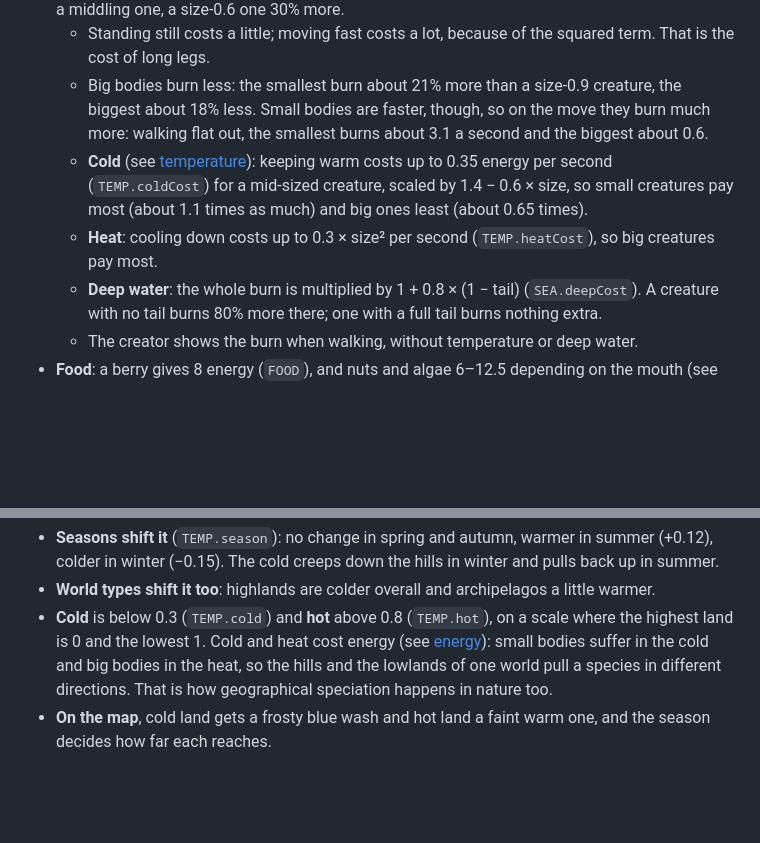
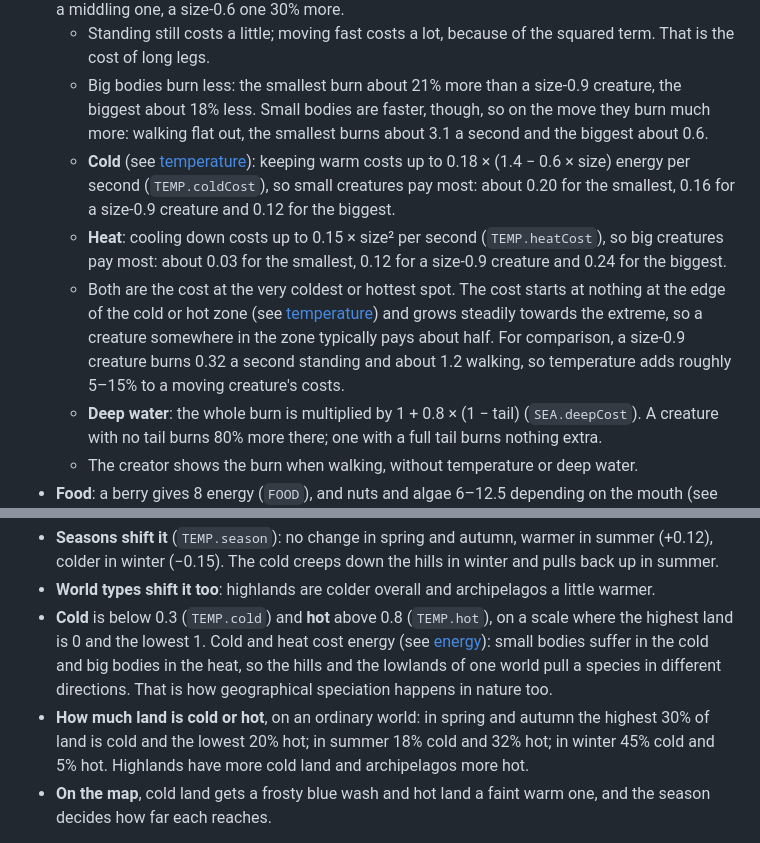
Before and after one commit to sam-sheridan/evoquest, a Markdown page: README.md, 2 parts joined by grey strips. Drawn GitHub-style; blank space fills up the shorter version.

Commit message:
README: correct cold and heat costs to match the game, and add how much land is cold or hot each season
Co-Authored-By: Claude Opus 5.5 <noreply@anthropic.com>
Claude-Session: https://claude.ai/code/session_011ZnnLdb1BDs3qyHaw8PBGq

```diff
--- a/README.md
+++ b/README.md
@@ -324,10 +324,15 @@ Traits are then held inside their allowed ranges. `VAR` scales body-trait variat
   - Big bodies burn less: the smallest burn about 21% more than a size-0.9 creature, the biggest about 18% less.
     Small bodies are faster, though, so on the move they burn much more: walking flat out, the smallest burns
     about 3.1 a second and the biggest about 0.6.
-  - **Cold** (see [temperature](#temperature)): keeping warm costs up to 0.35 energy per second (`TEMP.coldCost`)
-    for a mid-sized creature, scaled by 1.4 − 0.6 × size, so small creatures pay most (about 1.1 times as much)
-    and big ones least (about 0.65 times).
-  - **Heat**: cooling down costs up to 0.3 × size² per second (`TEMP.heatCost`), so big creatures pay most.
+  - **Cold** (see [temperature](#temperature)): keeping warm costs up to 0.18 × (1.4 − 0.6 × size) energy per
+    second (`TEMP.coldCost`), so small creatures pay most: about 0.20 for the smallest, 0.16 for a size-0.9
+    creature and 0.12 for the biggest.
+  - **Heat**: cooling down costs up to 0.15 × size² per second (`TEMP.heatCost`), so big creatures pay most: about
+    0.03 for the smallest, 0.12 for a size-0.9 creature and 0.24 for the biggest.
+  - Both are the cost at the very coldest or hottest spot. The cost starts at nothing at the edge of the cold or hot
+    zone (see [temperature](#temperature)) and grows steadily towards the extreme, so a creature somewhere in the
+    zone typically pays about half. For comparison, a size-0.9 creature burns 0.32 a second standing and about 1.2
+    walking, so temperature adds roughly 5–15% to a moving creature's costs.
   - **Deep water**: the whole burn is multiplied by 1 + 0.8 × (1 − tail) (`SEA.deepCost`). A creature with no
     tail burns 80% more there; one with a full tail burns nothing extra.
   - The creator shows the burn when walking, without temperature or deep water.
@@ -576,6 +581,9 @@ ranked against the world's original land, so every world has the full range, wha
   and the lowest 1. Cold and heat cost energy (see [energy](#energy)): small bodies suffer in the cold and big
   bodies in the heat, so the hills and the lowlands of one world pull a species in different directions. That
   is how geographical speciation happens in nature too.
+- **How much land is cold or hot**, on an ordinary world: in spring and autumn the highest 30% of land is cold and
+  the lowest 20% hot; in summer 18% cold and 32% hot; in winter 45% cold and 5% hot. Highlands have more cold land
+  and archipelagos more hot.
 - **On the map**, cold land gets a frosty blue wash and hot land a faint warm one, and the season decides how
   far each reaches.
 
```
